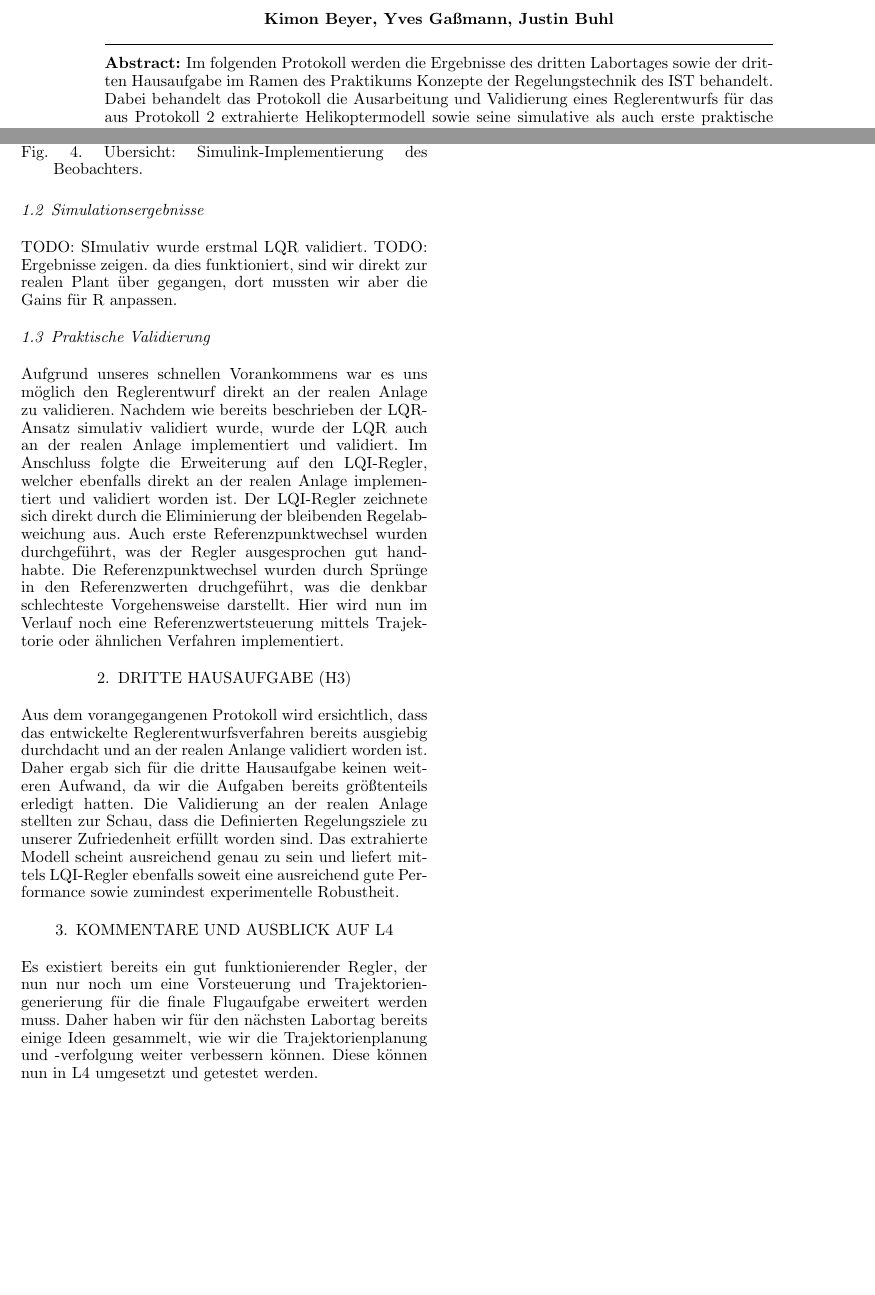
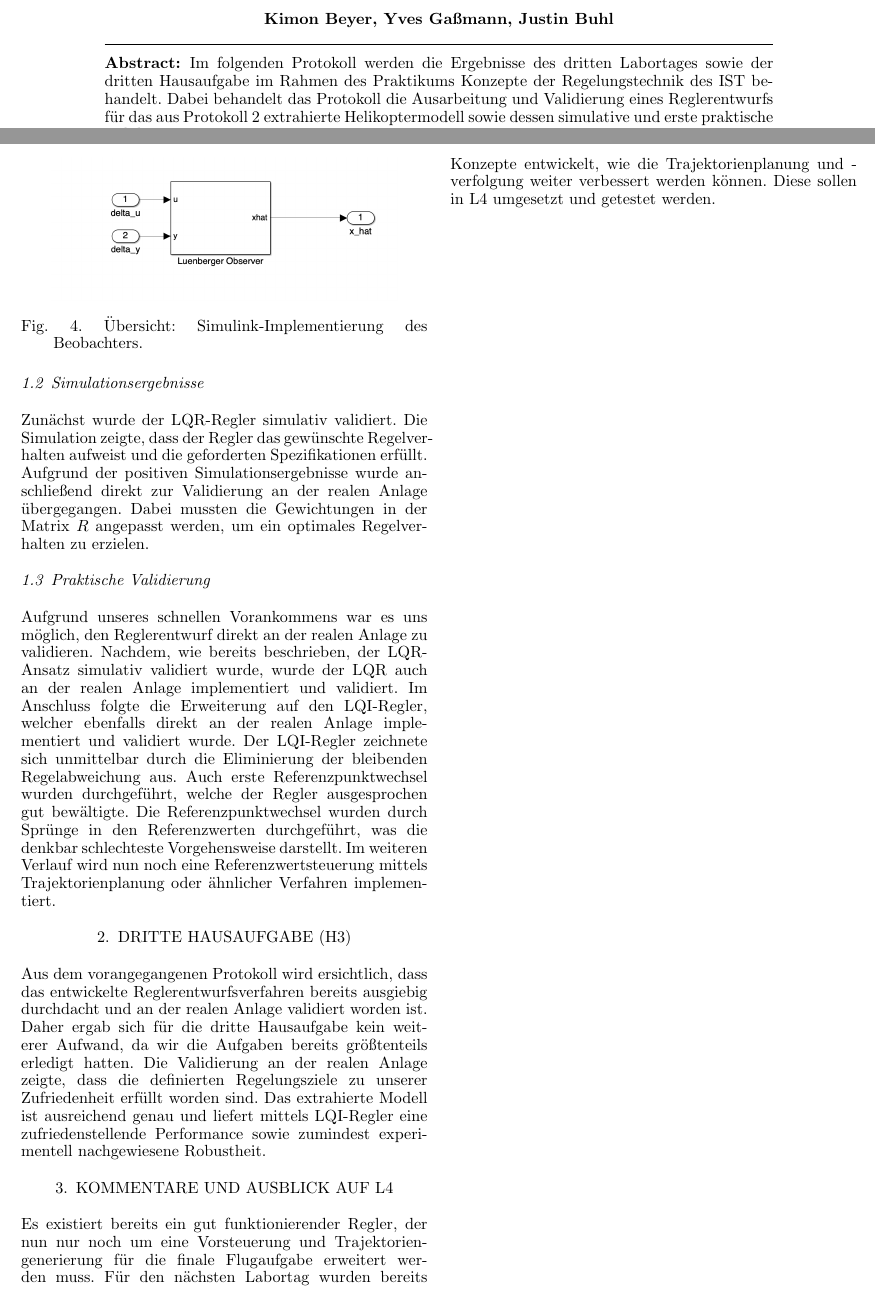
Before and after one commit to justbuhl/KRT-Praktikum, a LaTeX document (Protokoll 3/Template files/protocolGroupXXTaskX.tex): two parts of pages 1 and 3 of 3, joined at a grey line, cut so that both start at the same text, the shorter picture padded with empty space. Compiled offline with pdfLaTeX.

Commit message:
copilot wollte label

```diff
--- a/Protokoll 3/Template files/protocolGroupXXTaskX.tex
+++ b/Protokoll 3/Template files/protocolGroupXXTaskX.tex
@@ -66,9 +66,9 @@
 % \author{}
 
 \begin{abstract}
-Im folgenden Protokoll werden die Ergebnisse des dritten Labortages sowie der dritten Hausaufgabe im Ramen des Praktikums Konzepte der Regelungstechnik des IST behandelt.
+Im folgenden Protokoll werden die Ergebnisse des dritten Labortages sowie der dritten Hausaufgabe im Rahmen des Praktikums Konzepte der Regelungstechnik des IST behandelt.
 Dabei behandelt das Protokoll die Ausarbeitung und Validierung eines Reglerentwurfs für das aus Protokoll 2 extrahierte Helikoptermodell
-sowie seine simulative als auch erste praktische Validierung.                     % Abstract of not more than 250 words.
+sowie dessen simulative und erste praktische Validierung.                     % Abstract of not more than 250 words.
 \end{abstract}
 
 \end{frontmatter}
@@ -252,30 +252,30 @@ ebenfalls die Implementierung des Anti-Windups zu sehen. In \ref{fig:simulink_ob
 
 \subsection{Simulationsergebnisse}
 
-TODO: SImulativ wurde erstmal LQR validiert.
-TODO: Ergebnisse zeigen.
-da dies funktioniert, sind wir direkt zur realen Plant über gegangen, dort mussten wir aber die Gains für R anpassen.
+Zunächst wurde der LQR-Regler simulativ validiert. Die Simulation zeigte, dass der Regler das gewünschte Regelverhalten aufweist und
+die geforderten Spezifikationen erfüllt. Aufgrund der positiven Simulationsergebnisse wurde anschließend direkt zur Validierung an der realen
+Anlage übergegangen. Dabei mussten die Gewichtungen in der Matrix $R$ angepasst werden, um ein optimales Regelverhalten zu erzielen.
 
 \subsection{Praktische Validierung}
 
-Aufgrund unseres schnellen Vorankommens war es uns möglich den Reglerentwurf direkt an der realen Anlage zu validieren. Nachdem wie bereits
-beschrieben der LQR-Ansatz simulativ validiert wurde, wurde der LQR auch an der realen Anlage implementiert und validiert. Im Anschluss
-folgte die Erweiterung auf den LQI-Regler, welcher ebenfalls direkt an der realen Anlage implementiert und validiert worden ist.
-Der LQI-Regler zeichnete sich direkt durch die Eliminierung der bleibenden Regelabweichung aus. Auch erste Referenzpunktwechsel
-wurden durchgeführt, was der Regler ausgesprochen gut handhabte. Die Referenzpunktwechsel wurden durch Sprünge in den Referenzwerten
-druchgeführt, was die denkbar schlechteste Vorgehensweise darstellt. Hier wird nun im Verlauf noch eine Referenzwertsteuerung mittels
-Trajektorie oder ähnlichen Verfahren implementiert.
+Aufgrund unseres schnellen Vorankommens war es uns möglich, den Reglerentwurf direkt an der realen Anlage zu validieren. Nachdem, wie bereits
+beschrieben, der LQR-Ansatz simulativ validiert wurde, wurde der LQR auch an der realen Anlage implementiert und validiert. Im Anschluss
+folgte die Erweiterung auf den LQI-Regler, welcher ebenfalls direkt an der realen Anlage implementiert und validiert wurde.
+Der LQI-Regler zeichnete sich unmittelbar durch die Eliminierung der bleibenden Regelabweichung aus. Auch erste Referenzpunktwechsel
+wurden durchgeführt, welche der Regler ausgesprochen gut bewältigte. Die Referenzpunktwechsel wurden durch Sprünge in den Referenzwerten
+durchgeführt, was die denkbar schlechteste Vorgehensweise darstellt. Im weiteren Verlauf wird nun noch eine Referenzwertsteuerung mittels
+Trajektorienplanung oder ähnlicher Verfahren implementiert.
 
 \section{Dritte Hausaufgabe (H3)}
 Aus dem vorangegangenen Protokoll wird ersichtlich, dass das entwickelte Reglerentwurfsverfahren bereits ausgiebig durchdacht und
-an der realen Anlange validiert worden ist. Daher ergab sich für die dritte Hausaufgabe keinen weiteren Aufwand,
-da wir die Aufgaben bereits größtenteils erledigt hatten. Die Validierung an der realen Anlage stellten zur Schau, dass die
-Definierten Regelungsziele zu unserer Zufriedenheit erfüllt worden sind. Das extrahierte Modell scheint ausreichend genau zu sein
-und liefert mittels LQI-Regler ebenfalls soweit eine ausreichend gute Performance sowie zumindest experimentelle Robustheit.
+an der realen Anlage validiert worden ist. Daher ergab sich für die dritte Hausaufgabe kein weiterer Aufwand,
+da wir die Aufgaben bereits größtenteils erledigt hatten. Die Validierung an der realen Anlage zeigte, dass die
+definierten Regelungsziele zu unserer Zufriedenheit erfüllt worden sind. Das extrahierte Modell ist ausreichend genau
+und liefert mittels LQI-Regler eine zufriedenstellende Performance sowie zumindest experimentell nachgewiesene Robustheit.
 
 \section{Kommentare und Ausblick auf L4}
 Es existiert bereits ein gut funktionierender Regler, der nun nur noch um eine Vorsteuerung und Trajektoriengenerierung für die finale Flugaufgabe erweitert werden muss.
-Daher haben wir für den nächsten Labortag bereits einige Ideen gesammelt, wie wir die Trajektorienplanung und -verfolgung weiter verbessern können.
-Diese können nun in L4 umgesetzt und getestet werden.
+Für den nächsten Labortag wurden bereits Konzepte entwickelt, wie die Trajektorienplanung und -verfolgung weiter verbessert werden können.
+Diese sollen in L4 umgesetzt und getestet werden.
 
 \end{document}
```
Also changed, not shown: Protokoll 2/Template files/protocolGroupXXTaskX.pdf, Protokoll 3/Template files/latex_output.txt (added), Protokoll 3/Template files/protocolGroupXXTaskX.pdf, Protokoll 3/Template files/stderr.txt (added), Protokoll 3/Template files/stdout.txt (added), Protokoll 3/Template files/protocolGroupXXTaskX.tex (62 more changed lines), 11 other files.
